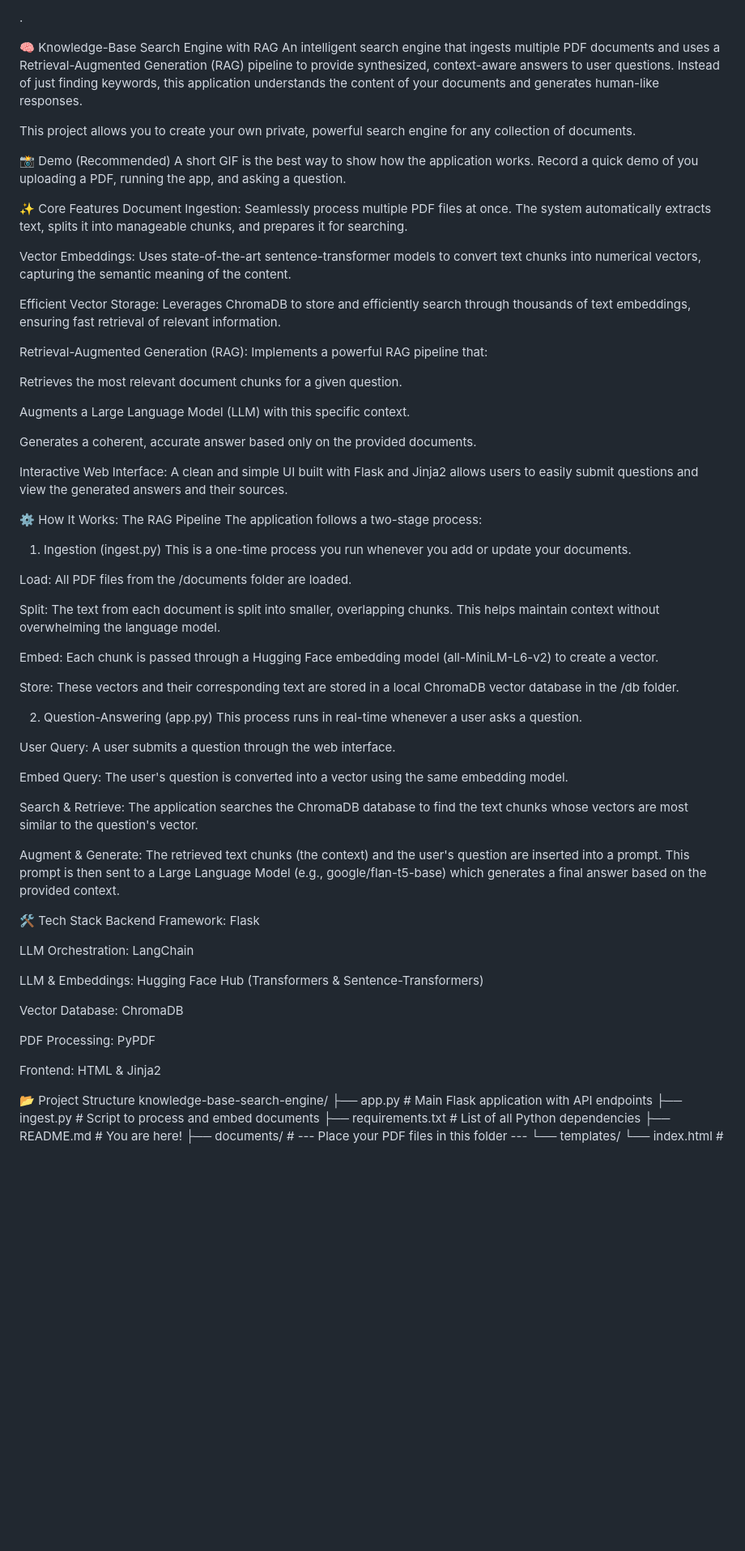
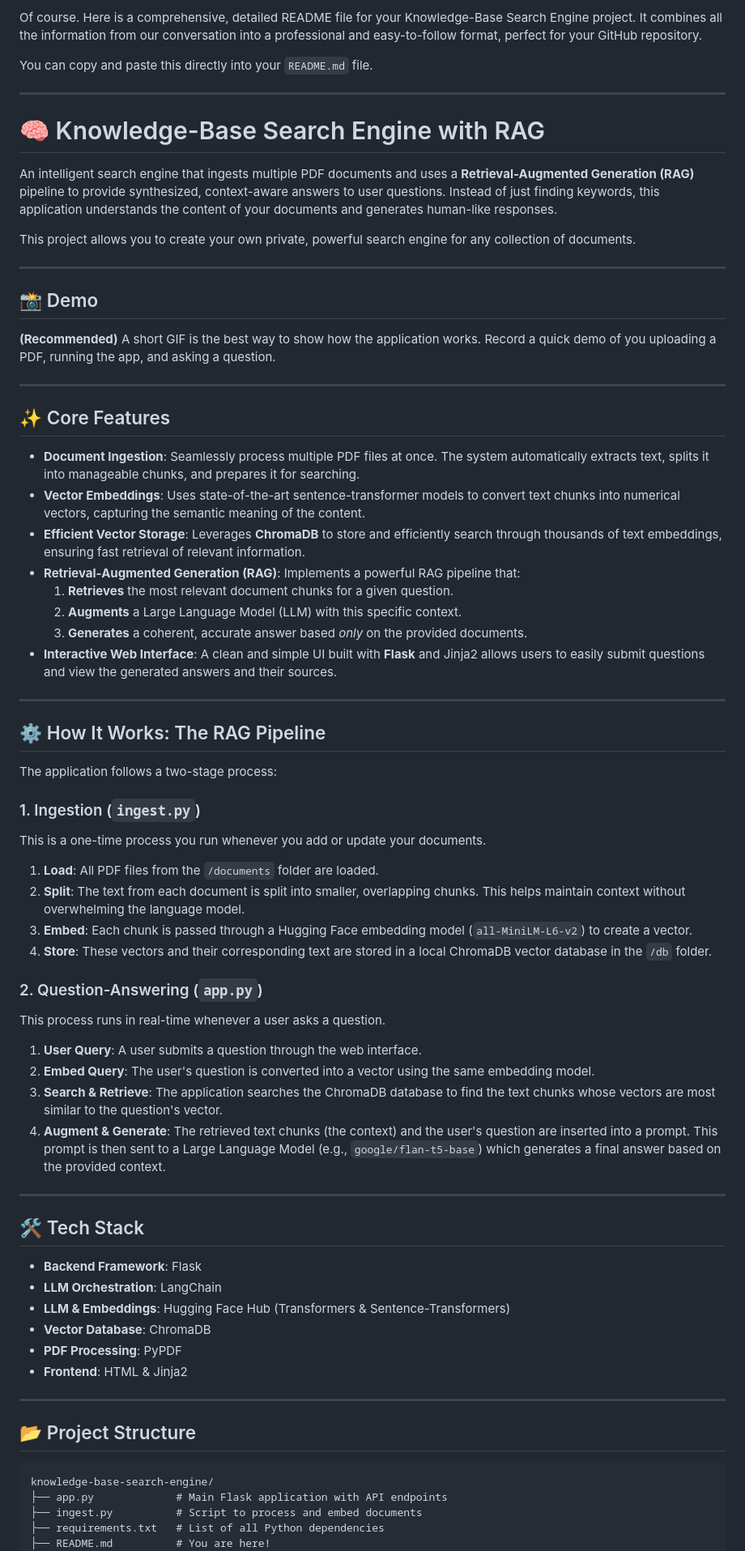
Before and after one commit to VEMURISHANMUKHACHOWDARY/RAG-Knowledge-Base-Search, a Markdown page: README.md, the part around one of its changes. Shown at 81% size. Drawn GitHub-style; blank space fills up the shorter version.

````diff
--- a/README.md
+++ b/README.md
@@ -1,69 +1,78 @@
-.
+Of course. Here is a comprehensive, detailed README file for your Knowledge-Base Search Engine project. It combines all the information from our conversation into a professional and easy-to-follow format, perfect for your GitHub repository.
 
-🧠 Knowledge-Base Search Engine with RAG
-An intelligent search engine that ingests multiple PDF documents and uses a Retrieval-Augmented Generation (RAG) pipeline to provide synthesized, context-aware answers to user questions. Instead of just finding keywords, this application understands the content of your documents and generates human-like responses.
+You can copy and paste this directly into your `README.md` file.
+
+-----
+
+# 🧠 Knowledge-Base Search Engine with RAG
+
+[](https://www.python.org/downloads/)
+[](https://opensource.org/licenses/MIT)
+[](https://flask.palletsprojects.com/)
+
+An intelligent search engine that ingests multiple PDF documents and uses a **Retrieval-Augmented Generation (RAG)** pipeline to provide synthesized, context-aware answers to user questions. Instead of just finding keywords, this application understands the content of your documents and generates human-like responses.
 
 This project allows you to create your own private, powerful search engine for any collection of documents.
 
-📸 Demo
-(Recommended) A short GIF is the best way to show how the application works. Record a quick demo of you uploading a PDF, running the app, and asking a question.
+-----
 
-✨ Core Features
-Document Ingestion: Seamlessly process multiple PDF files at once. The system automatically extracts text, splits it into manageable chunks, and prepares it for searching.
+## 📸 Demo
 
-Vector Embeddings: Uses state-of-the-art sentence-transformer models to convert text chunks into numerical vectors, capturing the semantic meaning of the content.
+**(Recommended)** A short GIF is the best way to show how the application works. Record a quick demo of you uploading a PDF, running the app, and asking a question.
 
-Efficient Vector Storage: Leverages ChromaDB to store and efficiently search through thousands of text embeddings, ensuring fast retrieval of relevant information.
+-----
 
-Retrieval-Augmented Generation (RAG): Implements a powerful RAG pipeline that:
+## ✨ Core Features
 
-Retrieves the most relevant document chunks for a given question.
+  * **Document Ingestion**: Seamlessly process multiple PDF files at once. The system automatically extracts text, splits it into manageable chunks, and prepares it for searching.
+  * **Vector Embeddings**: Uses state-of-the-art sentence-transformer models to convert text chunks into numerical vectors, capturing the semantic meaning of the content.
+  * **Efficient Vector Storage**: Leverages **ChromaDB** to store and efficiently search through thousands of text embeddings, ensuring fast retrieval of relevant information.
+  * **Retrieval-Augmented Generation (RAG)**: Implements a powerful RAG pipeline that:
+    1.  **Retrieves** the most relevant document chunks for a given question.
+    2.  **Augments** a Large Language Model (LLM) with this specific context.
+    3.  **Generates** a coherent, accurate answer based *only* on the provided documents.
+  * **Interactive Web Interface**: A clean and simple UI built with **Flask** and Jinja2 allows users to easily submit questions and view the generated answers and their sources.
 
-Augments a Large Language Model (LLM) with this specific context.
+-----
 
-Generates a coherent, accurate answer based only on the provided documents.
+## ⚙️ How It Works: The RAG Pipeline
 
-Interactive Web Interface: A clean and simple UI built with Flask and Jinja2 allows users to easily submit questions and view the generated answers and their sources.
-
-⚙️ How It Works: The RAG Pipeline
 The application follows a two-stage process:
 
-1. Ingestion (ingest.py)
+### 1\. Ingestion (`ingest.py`)
+
 This is a one-time process you run whenever you add or update your documents.
 
-Load: All PDF files from the /documents folder are loaded.
+1.  **Load**: All PDF files from the `/documents` folder are loaded.
+2.  **Split**: The text from each document is split into smaller, overlapping chunks. This helps maintain context without overwhelming the language model.
+3.  **Embed**: Each chunk is passed through a Hugging Face embedding model (`all-MiniLM-L6-v2`) to create a vector.
+4.  **Store**: These vectors and their corresponding text are stored in a local ChromaDB vector database in the `/db` folder.
 
-Split: The text from each document is split into smaller, overlapping chunks. This helps maintain context without overwhelming the language model.
+### 2\. Question-Answering (`app.py`)
 
-Embed: Each chunk is passed through a Hugging Face embedding model (all-MiniLM-L6-v2) to create a vector.
-
-Store: These vectors and their corresponding text are stored in a local ChromaDB vector database in the /db folder.
-
-2. Question-Answering (app.py)
 This process runs in real-time whenever a user asks a question.
 
-User Query: A user submits a question through the web interface.
+1.  **User Query**: A user submits a question through the web interface.
+2.  **Embed Query**: The user's question is converted into a vector using the same embedding model.
+3.  **Search & Retrieve**: The application searches the ChromaDB database to find the text chunks whose vectors are most similar to the question's vector.
+4.  **Augment & Generate**: The retrieved text chunks (the context) and the user's question are inserted into a prompt. This prompt is then sent to a Large Language Model (e.g., `google/flan-t5-base`) which generates a final answer based on the provided context.
 
-Embed Query: The user's question is converted into a vector using the same embedding model.
+-----
 
-Search & Retrieve: The application searches the ChromaDB database to find the text chunks whose vectors are most similar to the question's vector.
+## 🛠️ Tech Stack
 
-Augment & Generate: The retrieved text chunks (the context) and the user's question are inserted into a prompt. This prompt is then sent to a Large Language Model (e.g., google/flan-t5-base) which generates a final answer based on the provided context.
+  * **Backend Framework**: Flask
+  * **LLM Orchestration**: LangChain
+  * **LLM & Embeddings**: Hugging Face Hub (Transformers & Sentence-Transformers)
+  * **Vector Database**: ChromaDB
+  * **PDF Processing**: PyPDF
+  * **Frontend**: HTML & Jinja2
 
-🛠️ Tech Stack
-Backend Framework: Flask
+-----
 
-LLM Orchestration: LangChain
+## 📂 Project Structure
 
-LLM & Embeddings: Hugging Face Hub (Transformers & Sentence-Transformers)
-
-Vector Database: ChromaDB
-
-PDF Processing: PyPDF
-
-Frontend: HTML & Jinja2
-
-📂 Project Structure
+```
 knowledge-base-search-engine/
 ├── app.py             # Main Flask application with API endpoints
 ├── ingest.py          # Script to process and embed documents
````
Also changed, not shown: other parts of README.md (+64 -39 lines).
